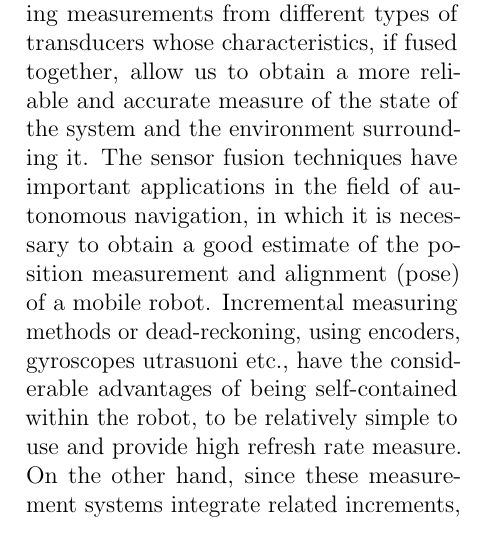
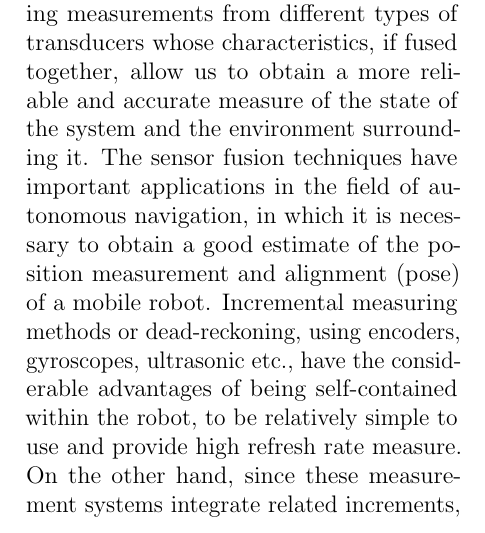
Before and after one commit to frank1789/Kinematics-Calibration-of-a-Differential-drive, a LaTeX paper (Report/Report.tex, which reads Report/Introduction.tex): part of one column of page 1 of 10, cut so that both start at the same text. Compiled offline with pdfLaTeX.

Commit message:
minor correction

```diff
--- a/Report/Introduction.tex
+++ b/Report/Introduction.tex
@@ -2,7 +2,7 @@
 The autonomous navigation is understood as the set of techniques by which it is a system able to move with a certain level of autonomy in a certain type of environment (land, air, underwater, space). The problems in the field of autonomous navigation are addressed first and foremost related to the localization of the system with respect to the environment, planning out their duties and motion control.
 An interesting class of systems covered by the study of autonomous navigation systems is that of the AGV (Autonomous Guided Vehicles). They are now widely used in industries, ports, airports, hospitals, etc, however, to measure the position and the attitude of a vehicle it is still a problem of substantial interest.
 The sensor fusion is the process that combines information from a number of different sources to provide a complete and robust description (measure) a set of variables of interest. The sensor fusion is of particular utility in any application where many measures have to be combined together, melted and optimized in order to obtain quality information and integrity suitable for the purpose of the application. The sensor fusion techniques are used in many industrial systems, military, monitoring, civilian surveillance, control processes and systems. The problem of localization of autonomous vehicles, which in almost all cases, the individual transducers are found insufficient in setting up a comprehensive and robust localization system for autonomous navigation, requires the use of sensor fusion techniques for combining measurements from different types of transducers whose characteristics, if fused together, allow us to obtain a more reliable and accurate measure of the state of the system and the environment surrounding it.
-The sensor fusion techniques have important applications in the field of autonomous navigation, in which it is necessary to obtain a good estimate of the position measurement and alignment (pose) of a mobile robot. Incremental measuring methods or dead-reckoning, using encoders, gyroscopes utrasuoni etc., have the considerable advantages of being self-contained within the robot, to be relatively simple to use and provide high refresh rate measure. On the other hand, since these measurement systems integrate related increments, the errors grow considerably increasing the integration time.
+The sensor fusion techniques have important applications in the field of autonomous navigation, in which it is necessary to obtain a good estimate of the position measurement and alignment (pose) of a mobile robot. Incremental measuring methods or dead-reckoning, using encoders, gyroscopes, ultrasonic etc., have the considerable advantages of being self-contained within the robot, to be relatively simple to use and provide high refresh rate measure. On the other hand, since these measurement systems integrate related increments, the errors grow considerably increasing the integration time.
 The document presented is based on the analysis of a real robot, developed and built at the MIRO - Measurements Instrumentations Robotics Lab at the University of Trento.
 It is equipped with two rotary incremental encoder keyed to the axes of the two wheels and a chamber pointing upwards for reading specially arranged on the ceiling marker.
 The two datasets have been collected steering the vehicle clockwise and counterclockwise.
```
Also changed, not shown: Report/Report.pdf, Report/imgs/angle_dataset_1.eps, Report/imgs/angle_dataset_2.eps, Report/imgs/angle_dataset_3.eps, Report/imgs/angle_dataset_4.eps.
